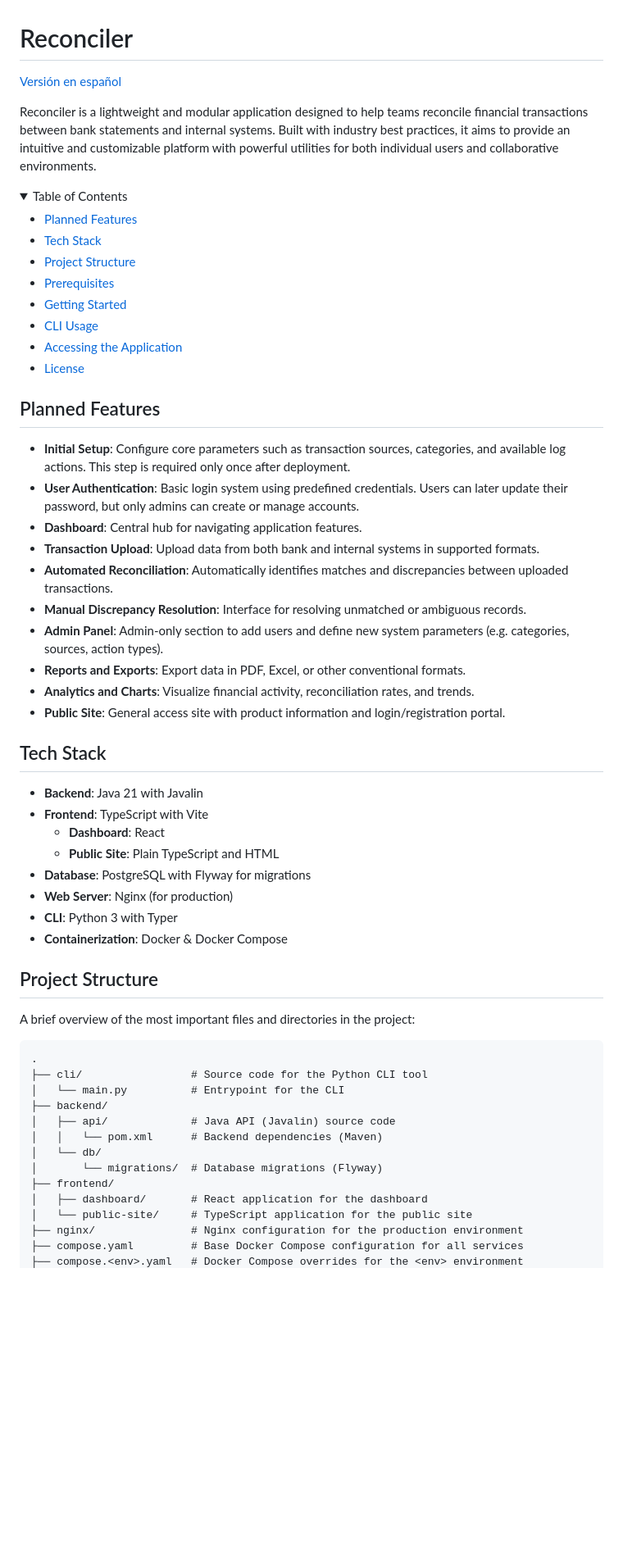
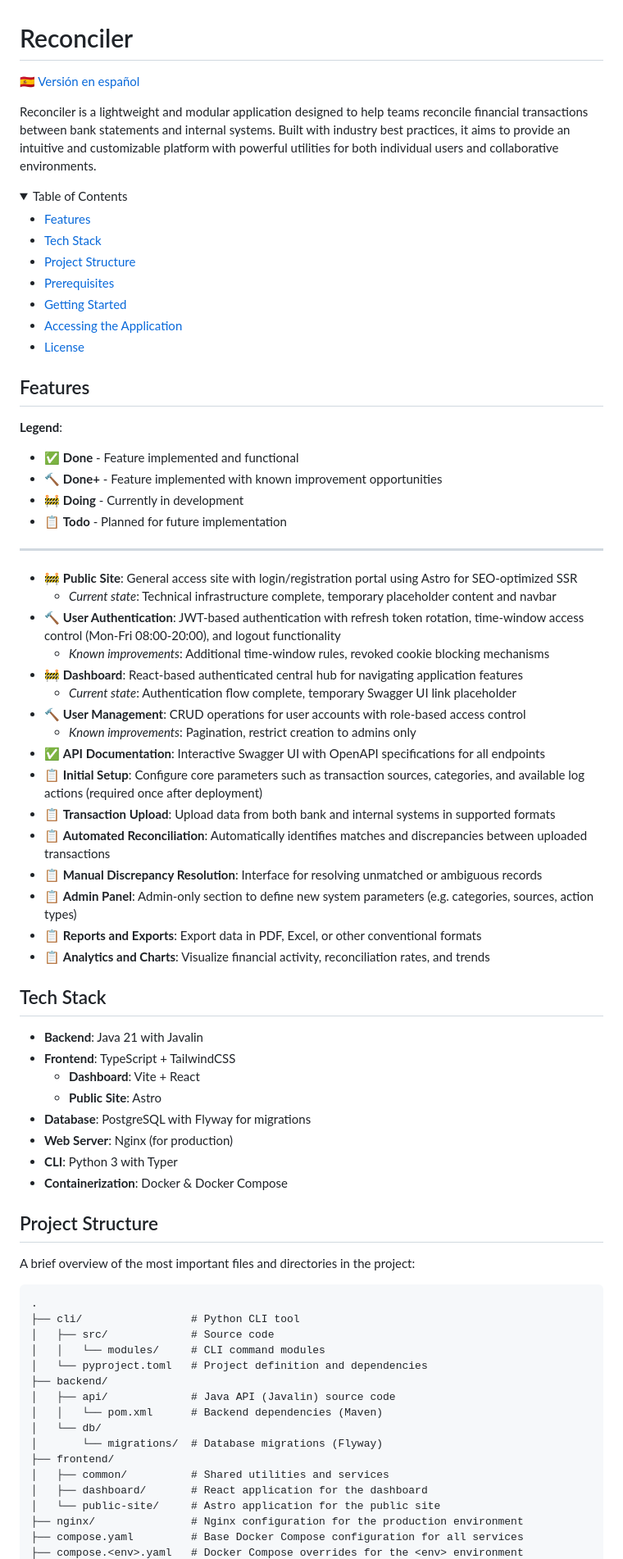
Before and after one commit to anibalxyz/reconciler, a Markdown page: README.md, the part around the change printed below. Shown: that part at 82% size. Drawn GitHub-style; folded sections open; blank space fills up the shorter version.

````diff
--- a/README.md
+++ b/README.md
@@ -1,6 +1,6 @@
 # Reconciler
 
-[Versión en español](README.es.md)
+[🇪🇸 Versión en español](README.es.md)
 
 Reconciler is a lightweight and modular application designed to help teams reconcile financial transactions between bank
 statements and internal systems. Built with industry best practices, it aims to provide an intuitive and customizable
@@ -9,39 +9,50 @@ platform with powerful utilities for both individual users and collaborative env
 <details>
 <summary>Table of Contents</summary>
 
-- [Planned Features](#planned-features)
+- [Features](#features)
 - [Tech Stack](#tech-stack)
 - [Project Structure](#project-structure)
 - [Prerequisites](#prerequisites)
 - [Getting Started](#getting-started)
-- [CLI Usage](#cli-usage)
 - [Accessing the Application](#accessing-the-application)
 - [License](#license)
 
 </details>
 
-## Planned Features
+## Features
 
-- **Initial Setup**: Configure core parameters such as transaction sources, categories, and available log actions. This
-  step is required only once after deployment.
-- **User Authentication**: Basic login system using predefined credentials. Users can later update their password, but
-  only admins can create or manage accounts.
-- **Dashboard**: Central hub for navigating application features.
-- **Transaction Upload**: Upload data from both bank and internal systems in supported formats.
-- **Automated Reconciliation**: Automatically identifies matches and discrepancies between uploaded transactions.
-- **Manual Discrepancy Resolution**: Interface for resolving unmatched or ambiguous records.
-- **Admin Panel**: Admin-only section to add users and define new system parameters (e.g. categories, sources, action
-  types).
-- **Reports and Exports**: Export data in PDF, Excel, or other conventional formats.
-- **Analytics and Charts**: Visualize financial activity, reconciliation rates, and trends.
-- **Public Site**: General access site with product information and login/registration portal.
+**Legend**:
+
+- ✅ **Done** - Feature implemented and functional
+- 🔨 **Done+** - Feature implemented with known improvement opportunities
+- 🚧 **Doing** - Currently in development
+- 📋 **Todo** - Planned for future implementation
+
+---
+
+- 🚧 **Public Site**: General access site with login/registration portal using Astro for SEO-optimized SSR
+  - *Current state*: Technical infrastructure complete, temporary placeholder content and navbar
+- 🔨 **User Authentication**: JWT-based authentication with refresh token rotation, time-window access control (Mon-Fri 08:00-20:00), and logout functionality
+  - *Known improvements*: Additional time-window rules, revoked cookie blocking mechanisms
+- 🚧 **Dashboard**: React-based authenticated central hub for navigating application features
+  - *Current state*: Authentication flow complete, temporary Swagger UI link placeholder
+- 🔨 **User Management**: CRUD operations for user accounts with role-based access control
+  - *Known improvements*: Pagination, restrict creation to admins only
+- ✅ **API Documentation**: Interactive Swagger UI with OpenAPI specifications for all endpoints
+- 📋 **Initial Setup**: Configure core parameters such as transaction sources, categories, and available log actions (required once after deployment)
+- 📋 **Transaction Upload**: Upload data from both bank and internal systems in supported formats
+- 📋 **Automated Reconciliation**: Automatically identifies matches and discrepancies between uploaded transactions
+- 📋 **Manual Discrepancy Resolution**: Interface for resolving unmatched or ambiguous records
+- 📋 **Admin Panel**: Admin-only section to define new system parameters (e.g. categories, sources, action types)
+- 📋 **Reports and Exports**: Export data in PDF, Excel, or other conventional formats
+- 📋 **Analytics and Charts**: Visualize financial activity, reconciliation rates, and trends
 
 ## Tech Stack
 
 - **Backend**: Java 21 with Javalin
-- **Frontend**: TypeScript with Vite
-    - **Dashboard**: React
-    - **Public Site**: Plain TypeScript and HTML
+- **Frontend**: TypeScript + TailwindCSS
+  - **Dashboard**: Vite + React
+  - **Public Site**: Astro
 - **Database**: PostgreSQL with Flyway for migrations
 - **Web Server**: Nginx (for production)
 - **CLI**: Python 3 with Typer
@@ -51,18 +62,21 @@ platform with powerful utilities for both individual users and collaborative env
 
 A brief overview of the most important files and directories in the project:
 
-```
+```text
 .
-├── cli/                 # Source code for the Python CLI tool
-│   └── main.py          # Entrypoint for the CLI
+├── cli/                 # Python CLI tool
+│   ├── src/             # Source code
+│   │   └── modules/     # CLI command modules
+│   └── pyproject.toml   # Project definition and dependencies
 ├── backend/
 │   ├── api/             # Java API (Javalin) source code
 │   │   └── pom.xml      # Backend dependencies (Maven)
 │   └── db/
 │       └── migrations/  # Database migrations (Flyway)
 ├── frontend/
+│   ├── common/          # Shared utilities and services
 │   ├── dashboard/       # React application for the dashboard
-│   └── public-site/     # TypeScript application for the public site
+│   └── public-site/     # Astro application for the public site
 ├── nginx/               # Nginx configuration for the production environment
 ├── compose.yaml         # Base Docker Compose configuration for all services
 ├── compose.<env>.yaml   # Docker Compose overrides for the <env> environment
````
Also changed, not shown: other parts of README.md (+27 -25 lines), README.es.md (+67 -53 lines).
